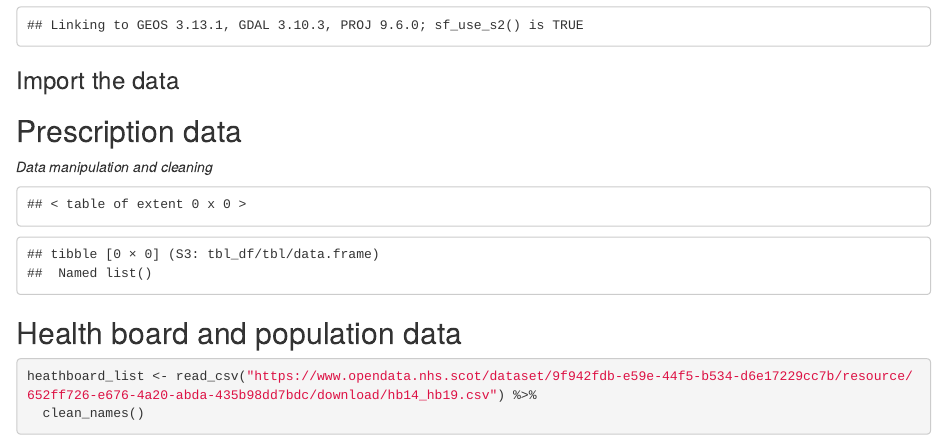
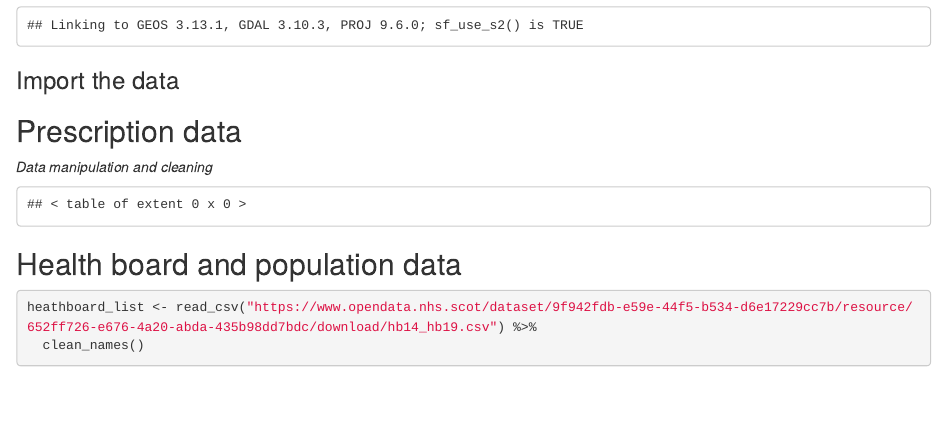
Before and after one commit to Maggieee-lee/B185197, an R Markdown document (docs/index.Rmd): the page in a window 1100 px wide, from 1090 px down. Rendered offline with R 4.5, knitr and Pandoc, with nearby package versions; some code elsewhere in the file could not run offline; column names are cleaned by a stand-in for the janitor package.

Commit message:
kniting the html

````diff
--- a/docs/index.Rmd
+++ b/docs/index.Rmd
@@ -40,7 +40,7 @@ prescription_summary <- map_df(monthly_prescription, ~fread(.x) %>%
   clean_names()
 # Check the combined data
 summary(prescription_summary)
-str(prescription_summary)
+
 ```
 
 ## Health board and population data
````
Also changed, not shown: 1 other file.
